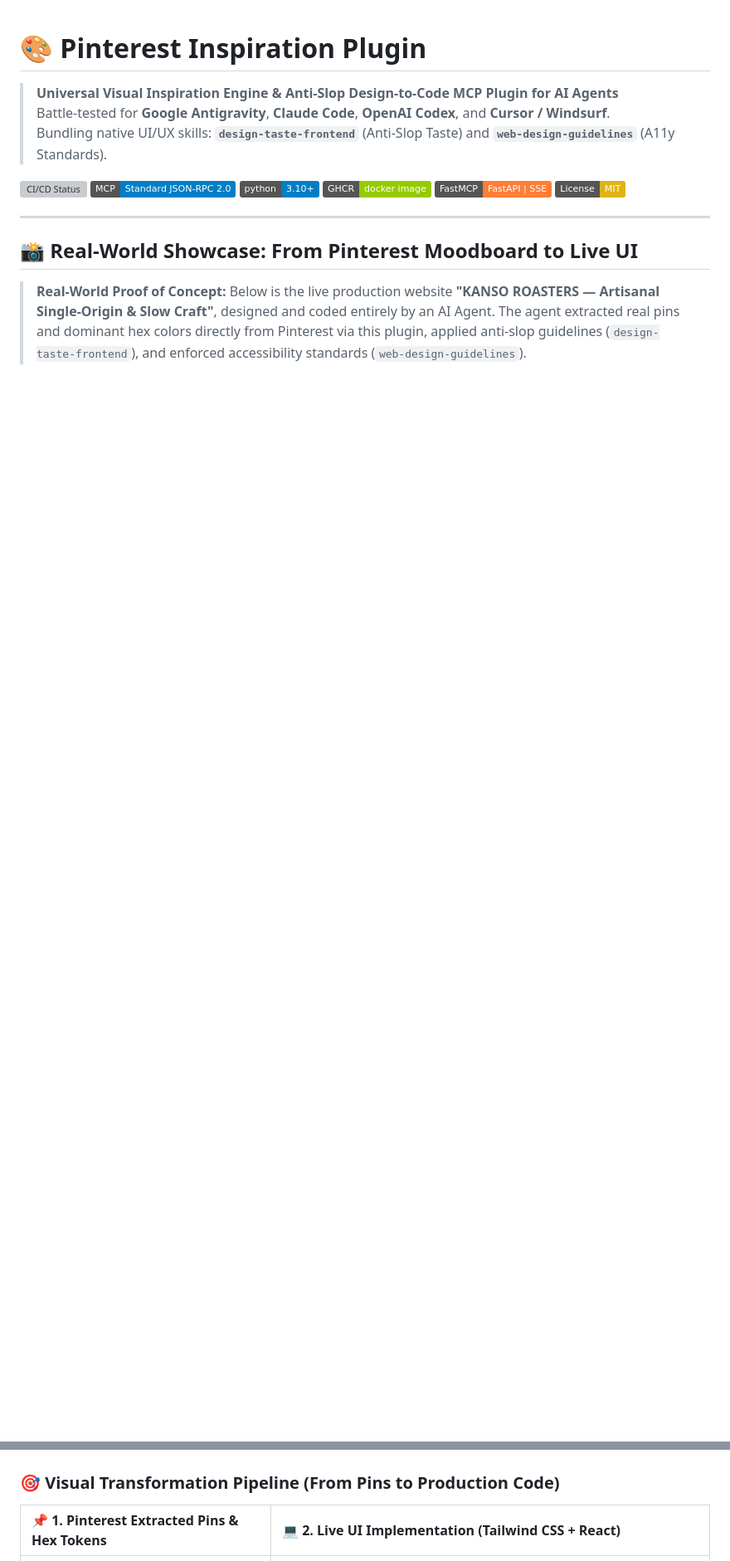
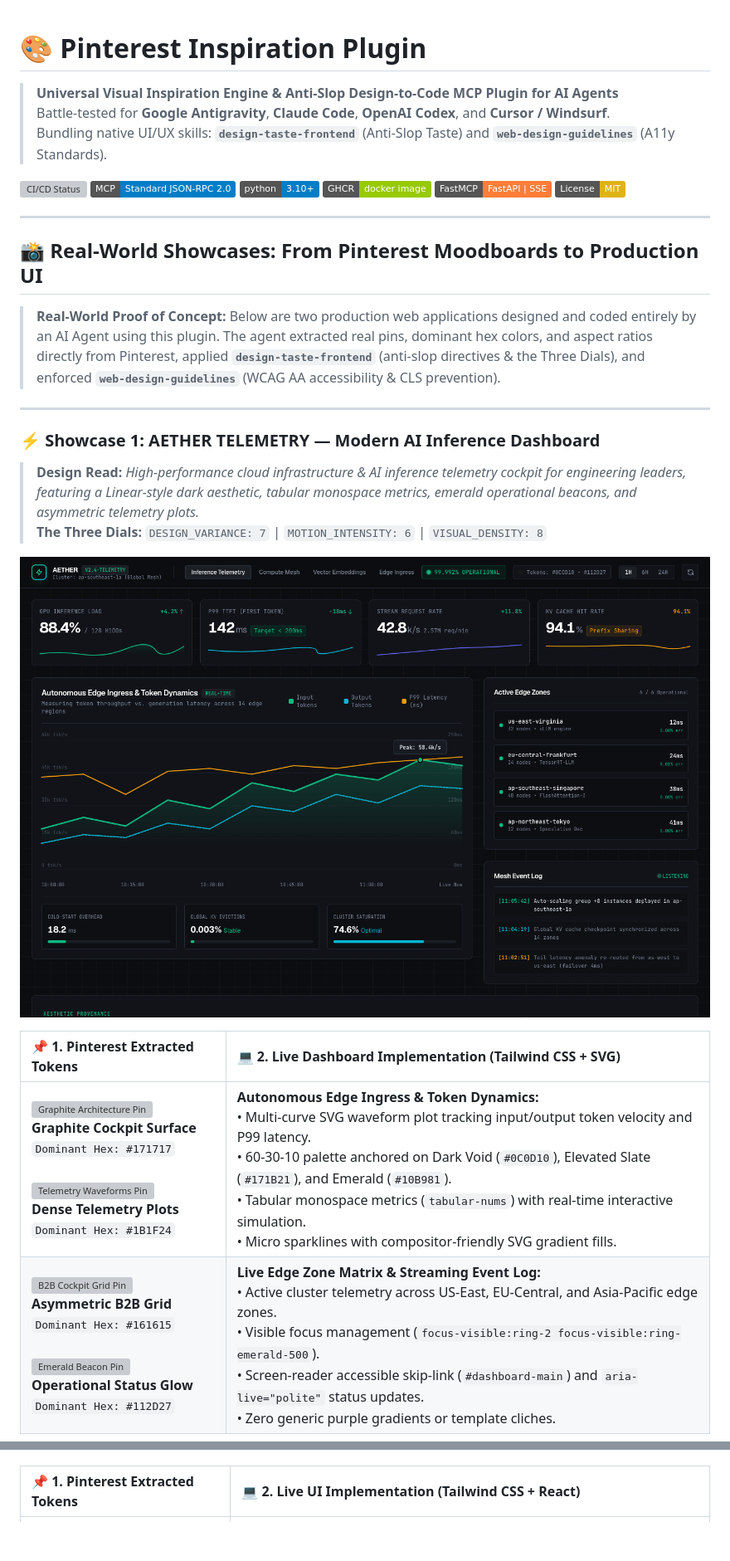
Before and after one commit to khanhnkq/pinterest-inspired-plugin, a Markdown page: README.md, 2 parts joined by grey strips. Shown at 83% size. Drawn GitHub-style; pictures changed too: showcase/dashboard-showcase-desktop.png (added); badges without logos; blank space fills up the shorter version; grey boxes are pictures that could not be loaded.

Commit message:
feat(showcase): add AETHER TELEMETRY modern dashboard showcase with live Pinterest tokens, anti-slop dials, and headless chrome captures

```diff
--- a/README.md
+++ b/README.md
@@ -13,6 +13,23 @@
 
 ---
 
-## 📸 Real-World Showcase: From Pinterest Moodboard to Live UI
+## 📸 Real-World Showcases: From Pinterest Moodboards to Production UI
 
-> **Real-World Proof of Concept:** Below is the live production website **"KANSO ROASTERS — Artisanal Single-Origin & Slow Craft"**, designed and coded entirely by an AI Agent. The agent extracted real pins and dominant hex colors directly from Pinterest via this plugin, applied anti-slop guidelines (`design-taste-frontend`), and enforced accessibility standards (`web-design-guidelines`).
+> **Real-World Proof of Concept:** Below are two production web applications designed and coded entirely by an AI Agent using this plugin. The agent extracted real pins, dominant hex colors, and aspect ratios directly from Pinterest, applied **`design-taste-frontend`** (anti-slop directives & the Three Dials), and enforced **`web-design-guidelines`** (WCAG AA accessibility & CLS prevention).
+
+---
+
+### ⚡ Showcase 1: AETHER TELEMETRY — Modern AI Inference Dashboard
+
+> **Design Read:** *High-performance cloud infrastructure & AI inference telemetry cockpit for engineering leaders, featuring a Linear-style dark aesthetic, tabular monospace metrics, emerald operational beacons, and asymmetric telemetry plots.*
+> **The Three Dials:** `DESIGN_VARIANCE: 7` | `MOTION_INTENSITY: 6` | `VISUAL_DENSITY: 8`
+
+<p align="center">
+  <img src="showcase/dashboard-showcase-desktop.png" alt="Aether Modern Dashboard Showcase Desktop View" width="100%" />
+</p>
+
+| 📌 1. Pinterest Extracted Tokens | 💻 2. Live Dashboard Implementation (Tailwind CSS + SVG) |
+| :--- | :--- |
+| <img src="showcase/dashboard/pin_dash_1.jpg" width="220" alt="Graphite Architecture Pin" /> <br> **Graphite Cockpit Surface** <br> `Dominant Hex: #171717` <br><br> <img src="showcase/dashboard/pin_dash_2.png" width="220" alt="Telemetry Waveforms Pin" /> <br> **Dense Telemetry Plots** <br> `Dominant Hex: #1B1F24` | **Autonomous Edge Ingress & Token Dynamics:** <br> • Multi-curve SVG waveform plot tracking input/output token velocity and P99 latency.<br> • 60-30-10 palette anchored on Dark Void (`#0C0D10`), Elevated Slate (`#171B21`), and Emerald (`#10B981`).<br> • Tabular monospace metrics (`tabular-nums`) with real-time interactive simulation.<br> • Micro sparklines with compositor-friendly SVG gradient fills. |
+| <img src="showcase/dashboard/pin_dash_3.jpg" width="220" alt="B2B Cockpit Grid Pin" /> <br> **Asymmetric B2B Grid** <br> `Dominant Hex: #161615` <br><br> <img src="showcase/dashboard/pin_dash_4.jpg" width="220" alt="Emerald Beacon Pin" /> <br> **Operational Status Glow** <br> `Dominant Hex: #112D27` | **Live Edge Zone Matrix & Streaming Event Log:** <br> • Active cluster telemetry across US-East, EU-Central, and Asia-Pacific edge zones.<br> • Visible focus management (`focus-visible:ring-2 focus-visible:ring-emerald-500`).<br> • Screen-reader accessible skip-link (`#dashboard-main`) and `aria-live="polite"` status updates.<br> • Zero generic purple gradients or template cliches. |
+
@@ -21,9 +49,7 @@
   <img src="showcase/kanso-showcase-desktop.png" alt="Pinterest Inspiration Plugin Real World Showcase Desktop View" width="100%" />
 </p>
 
-### 🎯 Visual Transformation Pipeline (From Pins to Production Code)
-
-| 📌 1. Pinterest Extracted Pins & Hex Tokens | 💻 2. Live UI Implementation (Tailwind CSS + React) |
+| 📌 1. Pinterest Extracted Tokens | 💻 2. Live UI Implementation (Tailwind CSS + React) |
 | :--- | :--- |
 | <img src="showcase/assets/pin_1.jpg" width="220" alt="V60 Pour Over Pin" /> <br> **V60 Pour Over Protocol** <br> `Dominant Hex: #6A4E37` <br><br> <img src="showcase/assets/pin_2.jpg" width="220" alt="Artisanal Roasted Beans Pin" /> <br> **Artisanal Roasted Beans** <br> `Dominant Hex: #93725B` | **Asymmetric Editorial Hero Section:** <br> • Direct mapping of `#6A4E37` to primary CTA buttons and brand accent pills.<br> • Staggered dual-frame photography preserving native Pinterest aspect ratios.<br> • Oatmeal linen canvas (`#FAF7F2`) replacing harsh clinical whites.<br> • Elegant typography pairing: *Cormorant Garamond* display + *Plus Jakarta Sans* UI copy. |
 | <img src="showcase/assets/pin_3.jpg" width="220" alt="Ethiopia Yirgacheffe Pin" /> <br> **Ethiopia Yirgacheffe** <br> `Dominant Hex: #CEAA8A` <br><br> <img src="showcase/assets/pin_4.jpg" width="220" alt="Colombia Gesha Reserve Pin" /> <br> **Colombia Gesha Reserve** <br> `Dominant Hex: #49432F` | **Seasonal Bento Grid & Interactive Extraction Lab:** <br> • Individual lot cards tagged with dominant hex identifiers (`#CEAA8A`, `#49432F`).<br> • 60-30-10 harmonic color distribution eliminating "AI slop" cliches.<br> • Deep espresso charcoal card (`#211813`) creating visual hierarchy and focal weight.<br> • WCAG AA compliant contrast ratios (4.5:1+) and visible keyboard focus rings. |
```
Also changed, not shown: other parts of README.md (+21 -4 lines), showcase/dashboard-showcase-full.png (added), 5 other files.
